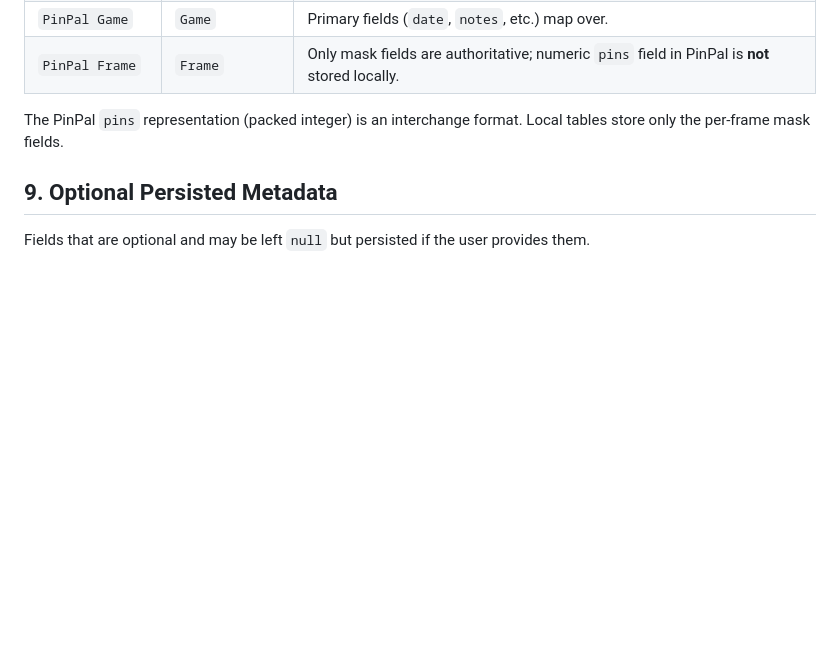
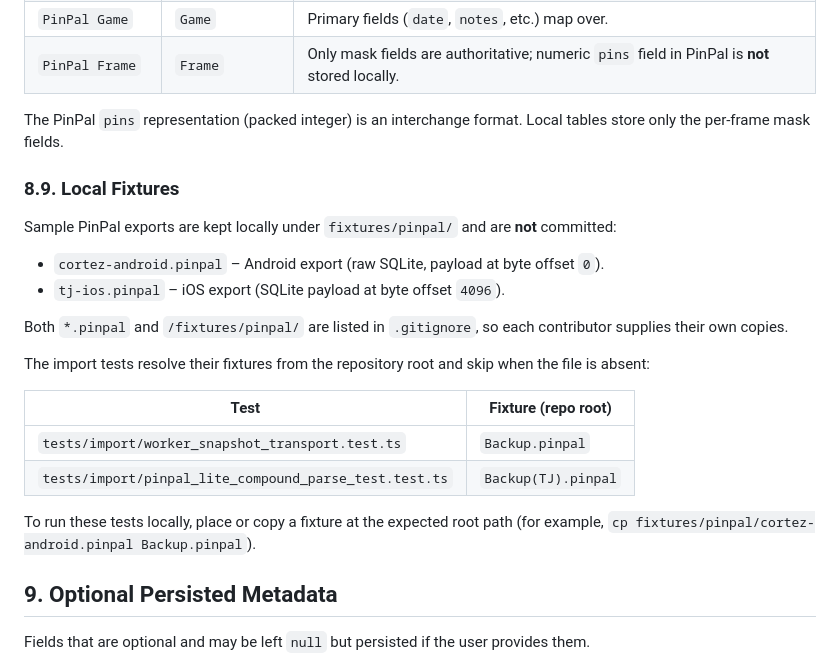
Before and after one commit to redbean87/expo-bowling-journal, a Markdown page: docs/domain-model.md, the part around the change. Rendered like a GitHub page; blank space fills up the shorter version.

Commit message:
docs: describe local PinPal fixtures and import test paths

```diff
--- a/docs/domain-model.md
+++ b/docs/domain-model.md
@@ -159,6 +159,24 @@ League → Week → Game → Frame
 
 The PinPal `pins` representation (packed integer) is an interchange format. Local tables store only the per‑frame mask fields.
 
+### 8.9. Local Fixtures
+
+Sample PinPal exports are kept locally under `fixtures/pinpal/` and are **not** committed:
+
+* `cortez-android.pinpal` – Android export (raw SQLite, payload at byte offset `0`).
+* `tj-ios.pinpal` – iOS export (SQLite payload at byte offset `4096`).
+
+Both `*.pinpal` and `/fixtures/pinpal/` are listed in `.gitignore`, so each contributor supplies their own copies.
+
+The import tests resolve their fixtures from the repository root and skip when the file is absent:
+
+| Test | Fixture (repo root) |
+|------|---------------------|
+| `tests/import/worker_snapshot_transport.test.ts` | `Backup.pinpal` |
+| `tests/import/pinpal_lite_compound_parse_test.test.ts` | `Backup(TJ).pinpal` |
+
+To run these tests locally, place or copy a fixture at the expected root path (for example, `cp fixtures/pinpal/cortez-android.pinpal Backup.pinpal`).
+
 ## 9. Optional Persisted Metadata
 
 Fields that are optional and may be left `null` but persisted if the user provides them.
```
